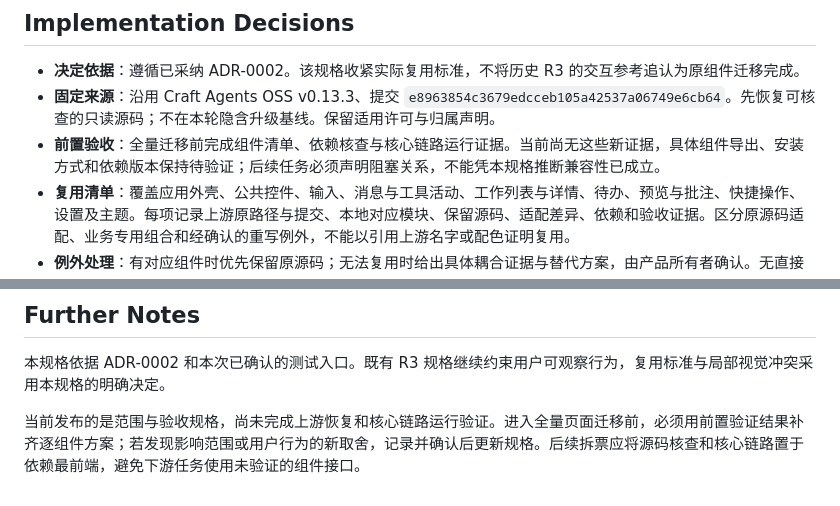
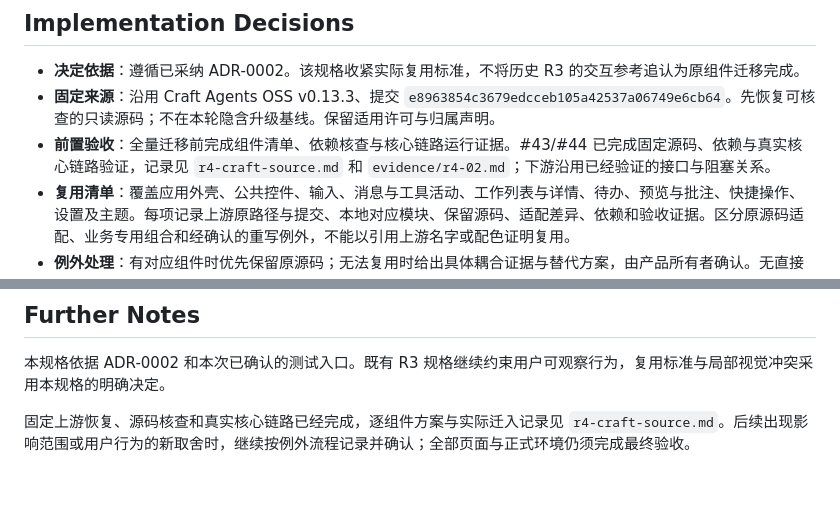
Before and after one commit to kassol/AgentAnywhere, a Markdown page: docs/r4-craft-migration-spec.md, 2 parts joined by grey strips. GitHub-like rendering.

```diff
--- a/docs/r4-craft-migration-spec.md
+++ b/docs/r4-craft-migration-spec.md
@@ -56,7 +56,7 @@
 
 - **决定依据**：遵循已采纳 ADR-0002。该规格收紧实际复用标准，不将历史 R3 的交互参考追认为原组件迁移完成。
 - **固定来源**：沿用 Craft Agents OSS v0.13.3、提交 `e8963854c3679edcceb105a42537a06749e6cb64`。先恢复可核查的只读源码；不在本轮隐含升级基线。保留适用许可与归属声明。
-- **前置验收**：全量迁移前完成组件清单、依赖核查与核心链路运行证据。当前尚无这些新证据，具体组件导出、安装方式和依赖版本保持待验证；后续任务必须声明阻塞关系，不能凭本规格推断兼容性已成立。
+- **前置验收**：全量迁移前完成组件清单、依赖核查与核心链路运行证据。#43/#44 已完成固定源码、依赖与真实核心链路验证，记录见 `r4-craft-source.md` 和 `evidence/r4-02.md`；下游沿用已经验证的接口与阻塞关系。
 - **复用清单**：覆盖应用外壳、公共控件、输入、消息与工具活动、工作列表与详情、待办、预览与批注、快捷操作、设置及主题。每项记录上游原路径与提交、本地对应模块、保留源码、适配差异、依赖和验收证据。区分原源码适配、业务专用组合和经确认的重写例外，不能以引用上游名字或配色证明复用。
 - **例外处理**：有对应组件时优先保留原源码；无法复用时给出具体耦合证据与替代方案，由产品所有者确认。无直接对应的业务界面也需记录核查范围与组合方案；不得暗中以成本为由重写。未确认的例外阻塞受影响部分，独立部分可以继续。
 - **布局与样式**：保留 A 的侧栏、对话与按需预览结构及已确认字体。局部样式与交互优先 Craft；发生数据保护、可访问性或业务语义冲突时保留产品契约并记录适配。字体需实际加载，中文使用既有系统回退。
@@ -93,4 +93,4 @@
 
 本规格依据 ADR-0002 和本次已确认的测试入口。既有 R3 规格继续约束用户可观察行为，复用标准与局部视觉冲突采用本规格的明确决定。
 
-当前发布的是范围与验收规格，尚未完成上游恢复和核心链路运行验证。进入全量页面迁移前，必须用前置验证结果补齐逐组件方案；若发现影响范围或用户行为的新取舍，记录并确认后更新规格。后续拆票应将源码核查和核心链路置于依赖最前端，避免下游任务使用未验证的组件接口。
+固定上游恢复、源码核查和真实核心链路已经完成，逐组件方案与实际迁入记录见 `r4-craft-source.md`。后续出现影响范围或用户行为的新取舍时，继续按例外流程记录并确认；全部页面与正式环境仍须完成最终验收。
```
Also changed, not shown: docs/r4-craft-source.md (+2 -2 lines).
